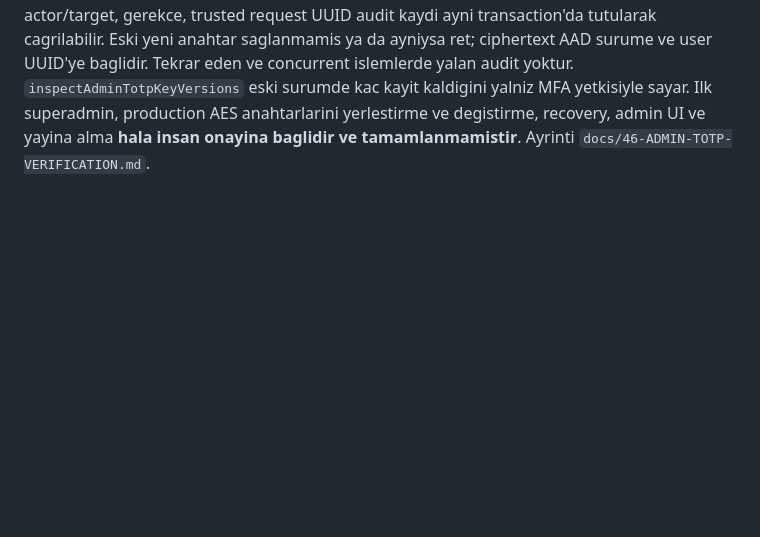
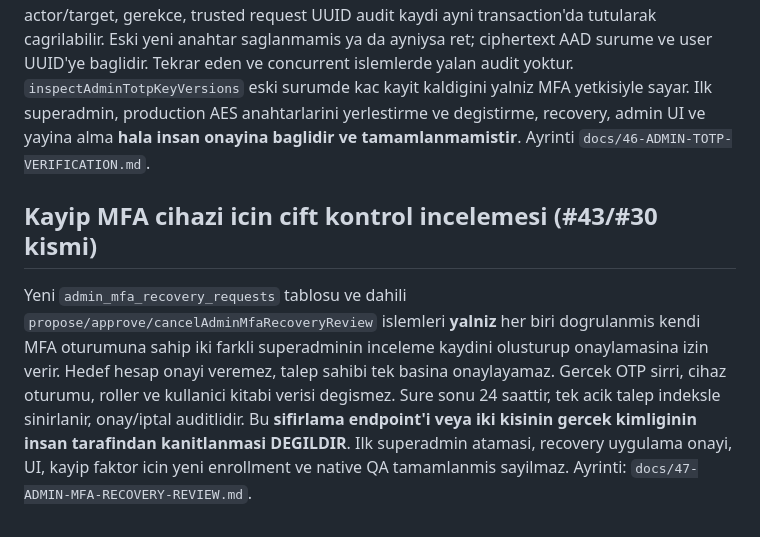
Before and after one commit to VOX-Medya/folio, a Markdown page: docs/28-ADMIN-RBAC-BOUNDARIES.md, the part around the change. Rendered like a GitHub page; blank space fills up the shorter version.

Commit message:
docs(#43): require distinct MFA-superadmin reviewers and no privileged recovery executor

```diff
--- a/docs/28-ADMIN-RBAC-BOUNDARIES.md
+++ b/docs/28-ADMIN-RBAC-BOUNDARIES.md
@@ -42,3 +42,7 @@ Aktif olmayan hedefe rol verilmez. Grant tekrarı `changed:false` döner ve saht
 ## Admin factor sifreleme anahtari devri (#30 kismi)
 
 V1 AES-GCM TOTP seed zarflari yeni `v2` anahtar surumune tasinabilir; bu bir oturum sifresi veya **TOTP seed sifirlama** islemi degildir. `rotateAdminTotpEnvelopeForUser` ancak database tabanli `users:support` (superadmin) ve cihaza bagli canli MFA kanitli yetkili hesap tarafindan, actor/target, gerekce, trusted request UUID audit kaydi ayni transaction'da tutularak cagrilabilir. Eski yeni anahtar saglanmamis ya da ayniysa ret; ciphertext AAD surume ve user UUID'ye baglidir. Tekrar eden ve concurrent islemlerde yalan audit yoktur. `inspectAdminTotpKeyVersions` eski surumde kac kayit kaldigini yalniz MFA yetkisiyle sayar. Ilk superadmin, production AES anahtarlarini yerlestirme ve degistirme, recovery, admin UI ve yayina alma **hala insan onayina baglidir ve tamamlanmamistir**. Ayrinti `docs/46-ADMIN-TOTP-VERIFICATION.md`.
+
+## Kayip MFA cihazi icin cift kontrol incelemesi (#43/#30 kismi)
+
+Yeni `admin_mfa_recovery_requests` tablosu ve dahili `propose/approve/cancelAdminMfaRecoveryReview` islemleri **yalniz** her biri dogrulanmis kendi MFA oturumuna sahip iki farkli superadminin inceleme kaydini olusturup onaylamasina izin verir. Hedef hesap onayi veremez, talep sahibi tek basina onaylayamaz. Gercek OTP sirri, cihaz oturumu, roller ve kullanici kitabi verisi degismez. Sure sonu 24 saattir, tek acik talep indeksle sinirlanir, onay/iptal auditlidir. Bu **sifirlama endpoint'i veya iki kisinin gercek kimliginin insan tarafindan kanitlanmasi DEGILDIR**. Ilk superadmin atamasi, recovery uygulama onayi, UI, kayip faktor icin yeni enrollment ve native QA tamamlanmis sayilmaz. Ayrinti: `docs/47-ADMIN-MFA-RECOVERY-REVIEW.md`.
```
